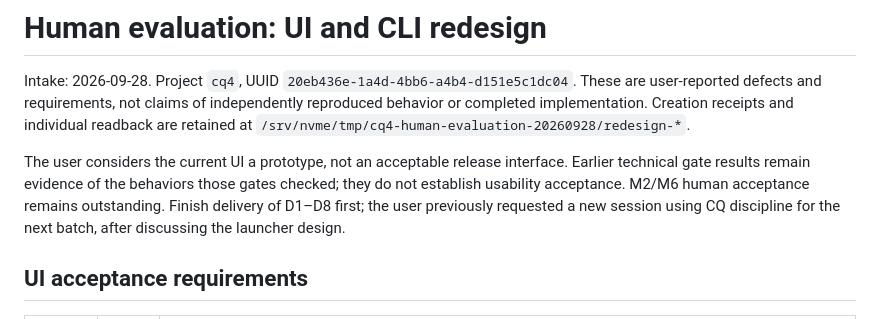
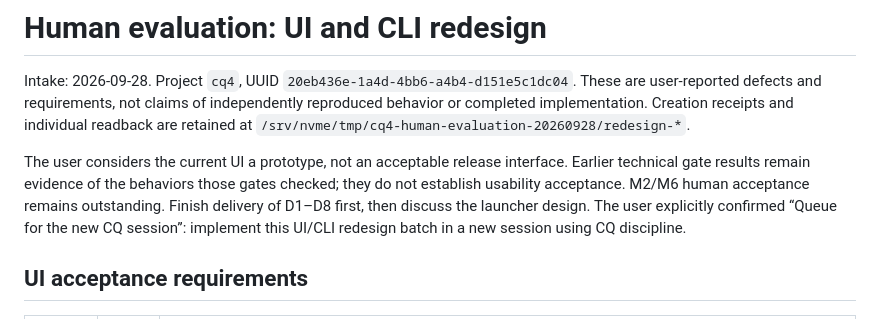
Before and after one commit to pshirshov/cq4, a Markdown page: docs/design/evaluation-follow-up.md, the part around the change. Rendered like a GitHub page.

Commit message:
Record confirmed next-session scope for UI and CLI redesign

```diff
--- a/docs/design/evaluation-follow-up.md
+++ b/docs/design/evaluation-follow-up.md
@@ -2,7 +2,7 @@
 
 Intake: 2026-09-28. Project `cq4`, UUID `20eb436e-1a4d-4bb6-a4b4-d151e5c1dc04`. These are user-reported defects and requirements, not claims of independently reproduced behavior or completed implementation. Creation receipts and individual readback are retained at `/srv/nvme/tmp/cq4-human-evaluation-20260928/redesign-*`.
 
-The user considers the current UI a prototype, not an acceptable release interface. Earlier technical gate results remain evidence of the behaviors those gates checked; they do not establish usability acceptance. M2/M6 human acceptance remains outstanding. Finish delivery of D1–D8 first; the user previously requested a new session using CQ discipline for the next batch, after discussing the launcher design.
+The user considers the current UI a prototype, not an acceptable release interface. Earlier technical gate results remain evidence of the behaviors those gates checked; they do not establish usability acceptance. M2/M6 human acceptance remains outstanding. Finish delivery of D1–D8 first, then discuss the launcher design. The user explicitly confirmed “Queue for the new CQ session”: implement this UI/CLI redesign batch in a new session using CQ discipline.
 
 ## UI acceptance requirements
 
```
